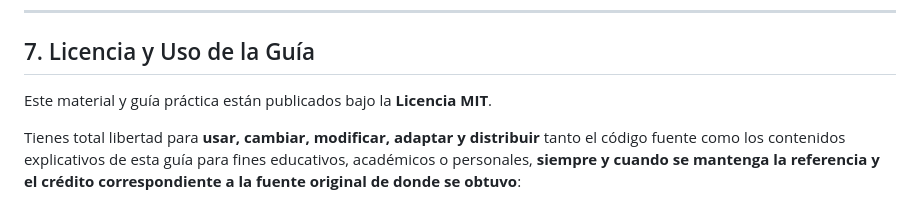
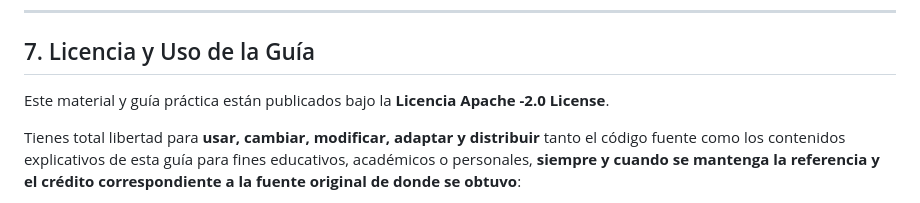
Before and after one commit to StackDs/Basic-C-Without-Tears, a Markdown page: README.md, the part around the change. GitHub-like rendering.

```diff
--- a/README.md
+++ b/README.md
@@ -205,7 +205,7 @@ pkg-config --modversion sdl3 sdl3-mixer
 
 ## 7. Licencia y Uso de la Guía
 
-Este material y guía práctica están publicados bajo la **Licencia MIT**.
+Este material y guía práctica están publicados bajo la **Licencia Apache -2.0 License**.
 
 Tienes total libertad para **usar, cambiar, modificar, adaptar y distribuir** tanto el código fuente como los contenidos explicativos de esta guía para fines educativos, académicos o personales, **siempre y cuando se mantenga la referencia y el crédito correspondiente a la fuente original de donde se obtuvo**:
 
```
